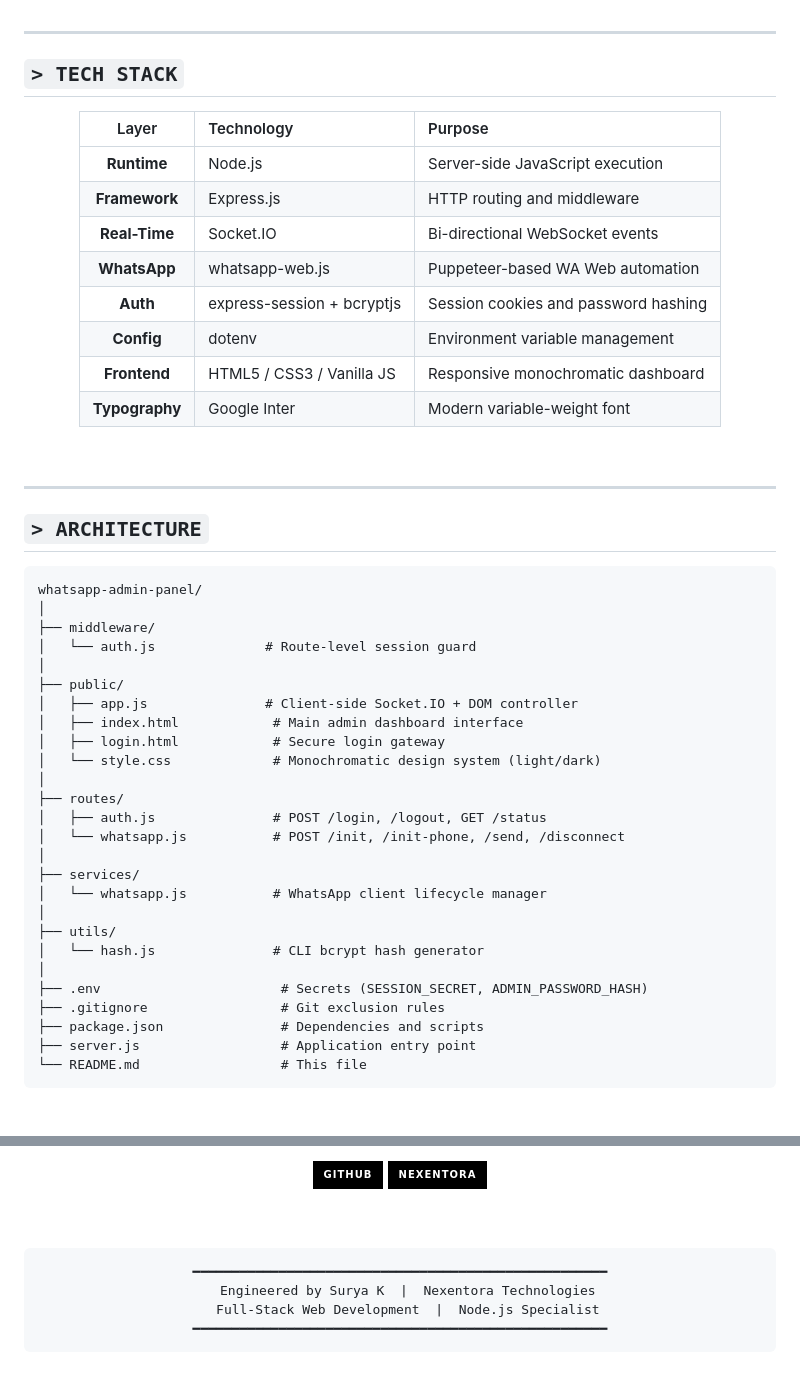
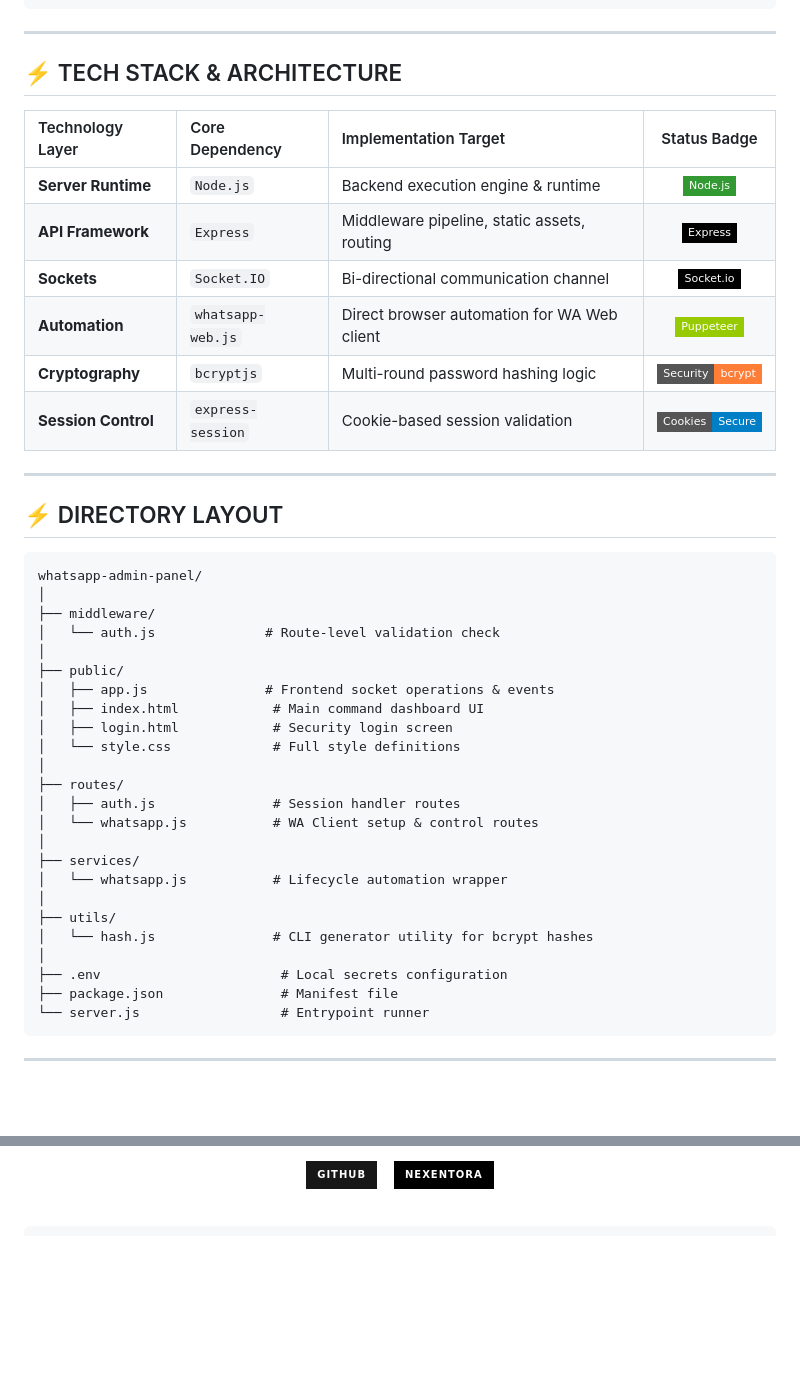
Before and after one commit to Suryask1222/whatsapp_web_panel, a Markdown page: README.md, 2 parts joined by grey strips. GitHub-like rendering; badges without logos; blank space fills up the shorter version.

````diff
--- a/README.md
+++ b/README.md
@@ -64,54 +61,44 @@ A secure, high-performance admin dashboard for real-time WhatsApp messaging auto
 
 ---
 
-## `> TECH STACK`
+## ⚡ TECH STACK & ARCHITECTURE
 
-<div align="center">
-
-| Layer | Technology | Purpose |
-|:---:|:---|:---|
-| **Runtime** | Node.js | Server-side JavaScript execution |
-| **Framework** | Express.js | HTTP routing and middleware |
-| **Real-Time** | Socket.IO | Bi-directional WebSocket events |
-| **WhatsApp** | whatsapp-web.js | Puppeteer-based WA Web automation |
-| **Auth** | express-session + bcryptjs | Session cookies and password hashing |
-| **Config** | dotenv | Environment variable management |
-| **Frontend** | HTML5 / CSS3 / Vanilla JS | Responsive monochromatic dashboard |
-| **Typography** | Google Inter | Modern variable-weight font |
-
-</div>
-
-<br/>
+| Technology Layer | Core Dependency | Implementation Target | Status Badge |
+| :--- | :--- | :--- | :---: |
+| **Server Runtime** | `Node.js` | Backend execution engine & runtime | ![Node](https://img.shields.io/badge/Node.js-339933?style=flat-square&logo=nodedotjs&logoColor=white) |
+| **API Framework** | `Express` | Middleware pipeline, static assets, routing | ![Express](https://img.shields.io/badge/Express-000000?style=flat-square&logo=express&logoColor=white) |
+| **Sockets** | `Socket.IO` | Bi-directional communication channel | ![Socket.IO](https://img.shields.io/badge/Socket.io-010101?style=flat-square&logo=socketdotio&logoColor=cyan) |
+| **Automation** | `whatsapp-web.js` | Direct browser automation for WA Web client | ![Puppeteer](https://img.shields.io/badge/Puppeteer-Green?style=flat-square) |
+| **Cryptography** | `bcryptjs` | Multi-round password hashing logic | ![Security](https://img.shields.io/badge/Security-bcrypt-orange?style=flat-square) |
+| **Session Control** | `express-session` | Cookie-based session validation | ![Cookies](https://img.shields.io/badge/Cookies-Secure-blue?style=flat-square) |
 
 ---
 
-## `> ARCHITECTURE`
+## ⚡ DIRECTORY LAYOUT
 
 ```
 whatsapp-admin-panel/
 │
 ├── middleware/
-│   └── auth.js              # Route-level session guard
+│   └── auth.js              # Route-level validation check
 │
 ├── public/
-│   ├── app.js               # Client-side Socket.IO + DOM controller
-│   ├── index.html            # Main admin dashboard interface
-│   ├── login.html            # Secure login gateway
-│   └── style.css             # Monochromatic design system (light/dark)
+│   ├── app.js               # Frontend socket operations & events
+│   ├── index.html            # Main command dashboard UI
+│   ├── login.html            # Security login screen
+│   └── style.css             # Full style definitions
 │
 ├── routes/
-│   ├── auth.js               # POST /login, /logout, GET /status
-│   └── whatsapp.js           # POST /init, /init-phone, /send, /disconnect
+│   ├── auth.js               # Session handler routes
+│   └── whatsapp.js           # WA Client setup & control routes
 │
 ├── services/
-│   └── whatsapp.js           # WhatsApp client lifecycle manager
+│   └── whatsapp.js           # Lifecycle automation wrapper
 │
 ├── utils/
-│   └── hash.js               # CLI bcrypt hash generator
+│   └── hash.js               # CLI generator utility for bcrypt hashes
 │
-├── .env                       # Secrets (SESSION_SECRET, ADMIN_PASSWORD_HASH)
-├── .gitignore                 # Git exclusion rules
-├── package.json               # Dependencies and scripts
-├── server.js                  # Application entry point
-└── README.md                  # This file
+├── .env                       # Local secrets configuration
+├── package.json               # Manifest file
+└── server.js                  # Entrypoint runner
 ```
@@ -308,21 +210,7 @@ This project is open-source and licensed under the [MIT License](LICENSE).
 
-<br/><br/>
-
-<a href="https://github.com/nexentora">
-  <img src="https://img.shields.io/badge/GitHub-000000?style=for-the-badge&logo=github&logoColor=white" alt="GitHub" />
-</a>
-<a href="https://nexentora.com">
-  <img src="https://img.shields.io/badge/Nexentora-000000?style=for-the-badge&logo=google-chrome&logoColor=white" alt="Website" />
-</a>
-
-<br/><br/>
-
-```
-━━━━━━━━━━━━━━━━━━━━━━━━━━━━━━━━━━━━━━━━━━━━━━━━━━━━━
-  Engineered by Surya K  |  Nexentora Technologies
-  Full-Stack Web Development  |  Node.js Specialist
-━━━━━━━━━━━━━━━━━━━━━━━━━━━━━━━━━━━━━━━━━━━━━━━━━━━━━
-```
+[![GitHub](https://img.shields.io/badge/GitHub-181717?style=for-the-badge&logo=github&logoColor=white)](https://github.com/nexentora)
+&nbsp;&nbsp;
+[![Website](https://img.shields.io/badge/Nexentora-000000?style=for-the-badge&logo=google-chrome&logoColor=00FFCC)](https://nexentora.com)
 
 <br/>
 
````
Also changed, not shown: other parts of README.md (+91 -175 lines).
